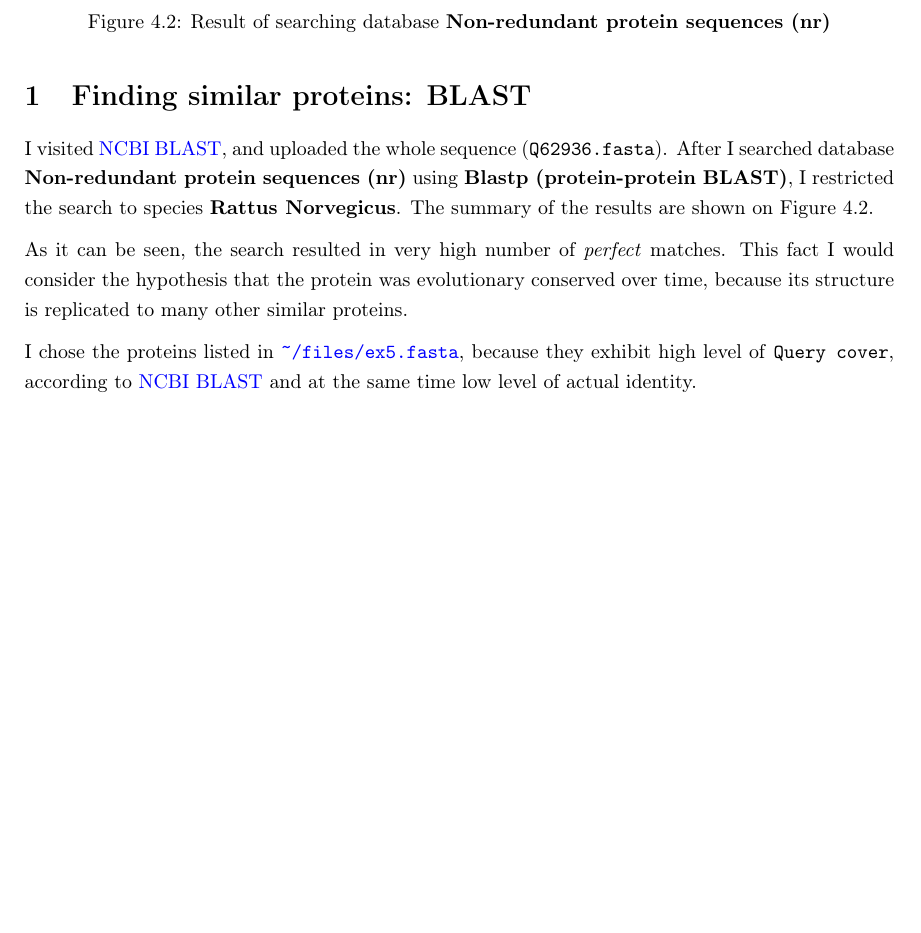
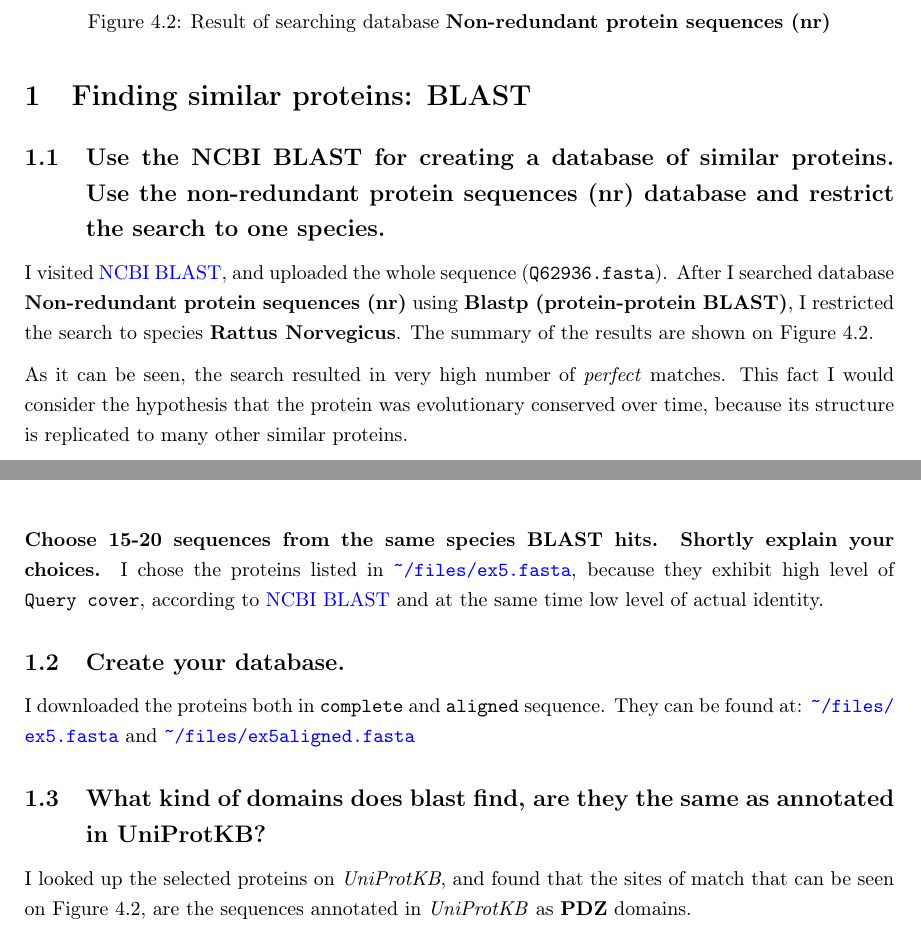
Before and after one commit to botcs/bioinfo, a LaTeX thesis (main.tex, which reads ex5.tex): part of page 15 of 17 before the commit and two parts of pages 15 and 16 of 18 after it, the two joined at a grey line, cut so that both start at the same text, the shorter picture padded with empty space. Compiled offline with pdfLaTeX.

Commit message:
Exercise 5 fancy

```diff
--- a/ex5.tex
+++ b/ex5.tex
@@ -1,4 +1,6 @@
 \section{Finding similar proteins: BLAST}
+\subsection{Use the NCBI BLAST for creating a database of similar proteins. Use the non-redundant protein
+sequences (nr) database and restrict the search to one species.}
 
 I visited \href{https://blast.ncbi.nlm.nih.gov/Blast.cgi?PAGE=Proteins&PROGRAM=blastp&BLAST_PROGRAMS=blastp&PAGE_TYPE=BlastSearch&BLAST_SPEC=blast2seq&DATABASE=n/a&QUERY=&SUBJECTS=}{NCBI BLAST}, and uploaded the whole sequence (\texttt{Q62936.fasta}). After I searched database \textbf{Non-redundant protein sequences (nr)} using \textbf{Blastp (protein-protein BLAST)}, I restricted the search to species \textbf{Rattus Norvegicus}. The summary of the results are shown on Figure \ref{blastsum}.
 
@@ -10,5 +12,11 @@ I visited \href{https://blast.ncbi.nlm.nih.gov/Blast.cgi?PAGE=Proteins&PROGRAM=b
 \end{figure}
 
 As it can be seen, the search resulted in very high number of \emph{perfect} matches. This fact I would consider the hypothesis that the protein was evolutionary conserved over time, because its structure is replicated to many other similar proteins.
+\paragraph{Choose 15-20 sequences from the same species BLAST hits. Shortly explain your choices.}
+I chose the proteins listed in \url{~/files/ex5.fasta}, because they exhibit high level of \texttt{Query cover}, according to \href{https://blast.ncbi.nlm.nih.gov/Blast.cgi}{NCBI BLAST} and at the same time low level of actual identity.
 
-I chose the proteins listed in \url{~/files/ex5.fasta}, because they exhibit high level of \texttt{Query cover}, according to \href{https://blast.ncbi.nlm.nih.gov/Blast.cgi}{NCBI BLAST} and at the same time low level of actual identity.
+\subsection{Create your database.}
+I downloaded the proteins both in \texttt{complete} and \texttt{aligned} sequence. They can be found at: \url{~/files/ex5.fasta} and \url{~/files/ex5aligned.fasta}
+
+\subsection{What kind of domains does blast find, are they the same as annotated in UniProtKB?}
+I looked up the selected proteins on \emph{UniProtKB}, and found that the sites of match that can be seen on Figure \ref{blastsum}, are the sequences annotated in \emph{UniProtKB} as \textbf{PDZ} domains.
```
